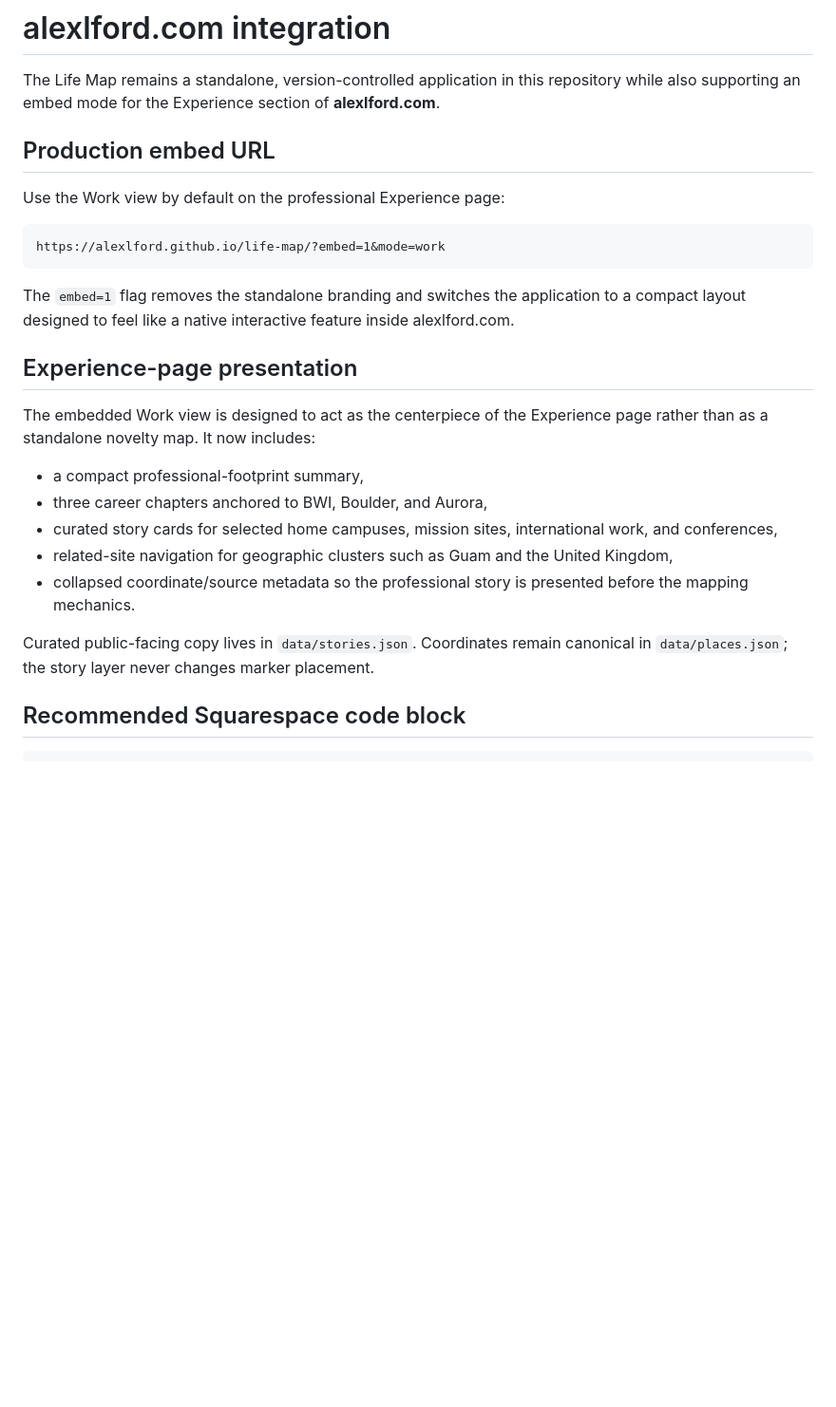
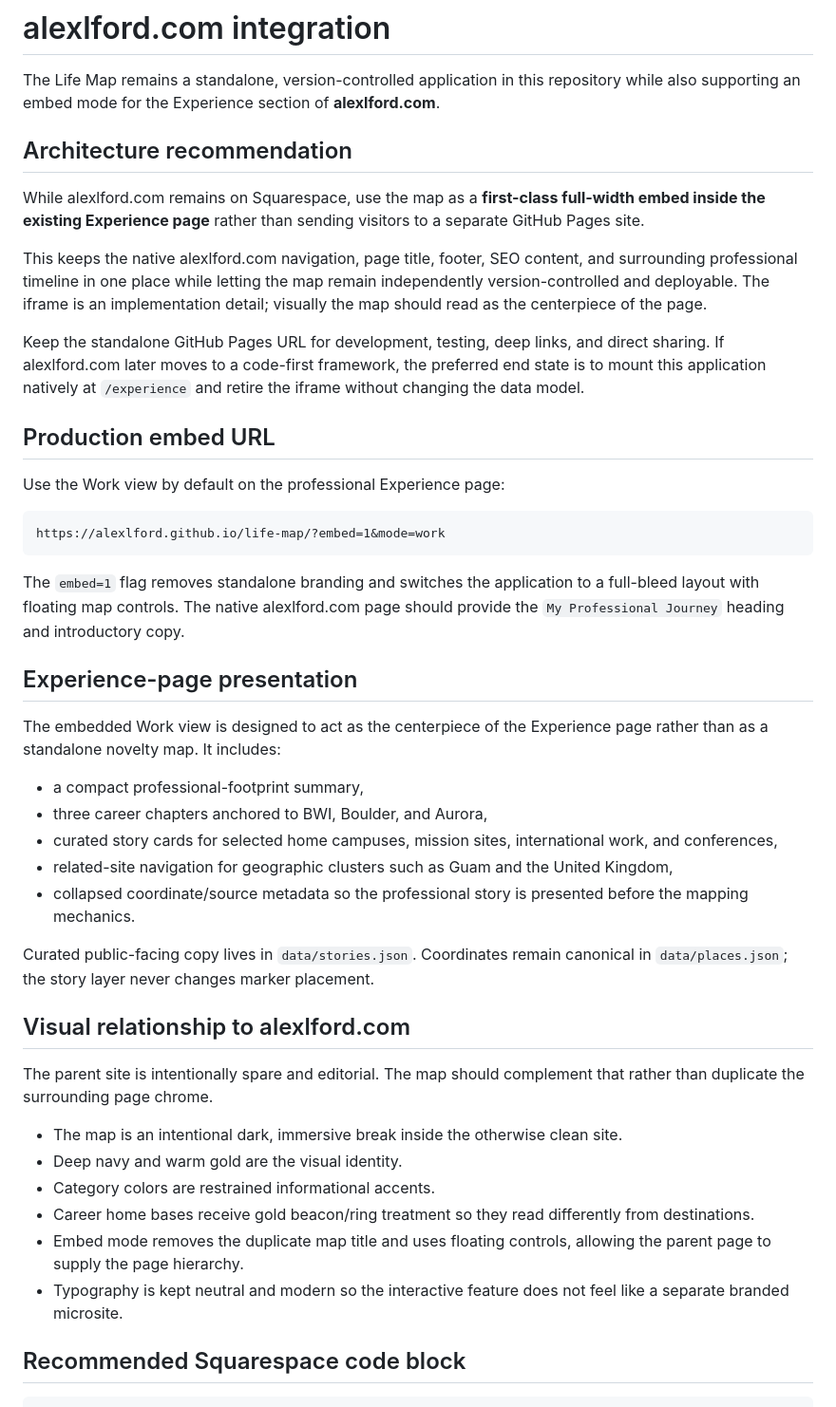
Before and after one commit to alexlford/life-map, a Markdown page: docs/alexlford-integration.md, the part around one of its changes. Shown at 95% size. Drawn GitHub-style; blank space fills up the shorter version.

Commit message:
Document embed-first architecture and site styling

````diff
--- a/docs/alexlford-integration.md
+++ b/docs/alexlford-integration.md
@@ -1,6 +1,14 @@
 # alexlford.com integration
 
 The Life Map remains a standalone, version-controlled application in this repository while also supporting an embed mode for the Experience section of **alexlford.com**.
+
+## Architecture recommendation
+
+While alexlford.com remains on Squarespace, use the map as a **first-class full-width embed inside the existing Experience page** rather than sending visitors to a separate GitHub Pages site.
+
+This keeps the native alexlford.com navigation, page title, footer, SEO content, and surrounding professional timeline in one place while letting the map remain independently version-controlled and deployable. The iframe is an implementation detail; visually the map should read as the centerpiece of the page.
+
+Keep the standalone GitHub Pages URL for development, testing, deep links, and direct sharing. If alexlford.com later moves to a code-first framework, the preferred end state is to mount this application natively at `/experience` and retire the iframe without changing the data model.
 
 ## Production embed URL
 
@@ -10,11 +18,11 @@ Use the Work view by default on the professional Experience page:
 https://alexlford.github.io/life-map/?embed=1&mode=work
 ```
 
-The `embed=1` flag removes the standalone branding and switches the application to a compact layout designed to feel like a native interactive feature inside alexlford.com.
+The `embed=1` flag removes standalone branding and switches the application to a full-bleed layout with floating map controls. The native alexlford.com page should provide the `My Professional Journey` heading and introductory copy.
 
 ## Experience-page presentation
 
-The embedded Work view is designed to act as the centerpiece of the Experience page rather than as a standalone novelty map. It now includes:
+The embedded Work view is designed to act as the centerpiece of the Experience page rather than as a standalone novelty map. It includes:
 
 - a compact professional-footprint summary,
 - three career chapters anchored to BWI, Boulder, and Aurora,
@@ -23,6 +31,17 @@ The embedded Work view is designed to act as the centerpiece of the Experience p
 - collapsed coordinate/source metadata so the professional story is presented before the mapping mechanics.
 
 Curated public-facing copy lives in `data/stories.json`. Coordinates remain canonical in `data/places.json`; the story layer never changes marker placement.
+
+## Visual relationship to alexlford.com
+
+The parent site is intentionally spare and editorial. The map should complement that rather than duplicate the surrounding page chrome.
+
+- The map is an intentional dark, immersive break inside the otherwise clean site.
+- Deep navy and warm gold are the visual identity.
+- Category colors are restrained informational accents.
+- Career home bases receive gold beacon/ring treatment so they read differently from destinations.
+- Embed mode removes the duplicate map title and uses floating controls, allowing the parent page to supply the page hierarchy.
+- Typography is kept neutral and modern so the interactive feature does not feel like a separate branded microsite.
 
 ## Recommended Squarespace code block
 
````
Also changed, not shown: other parts of docs/alexlford-integration.md (+5 -3 lines).
